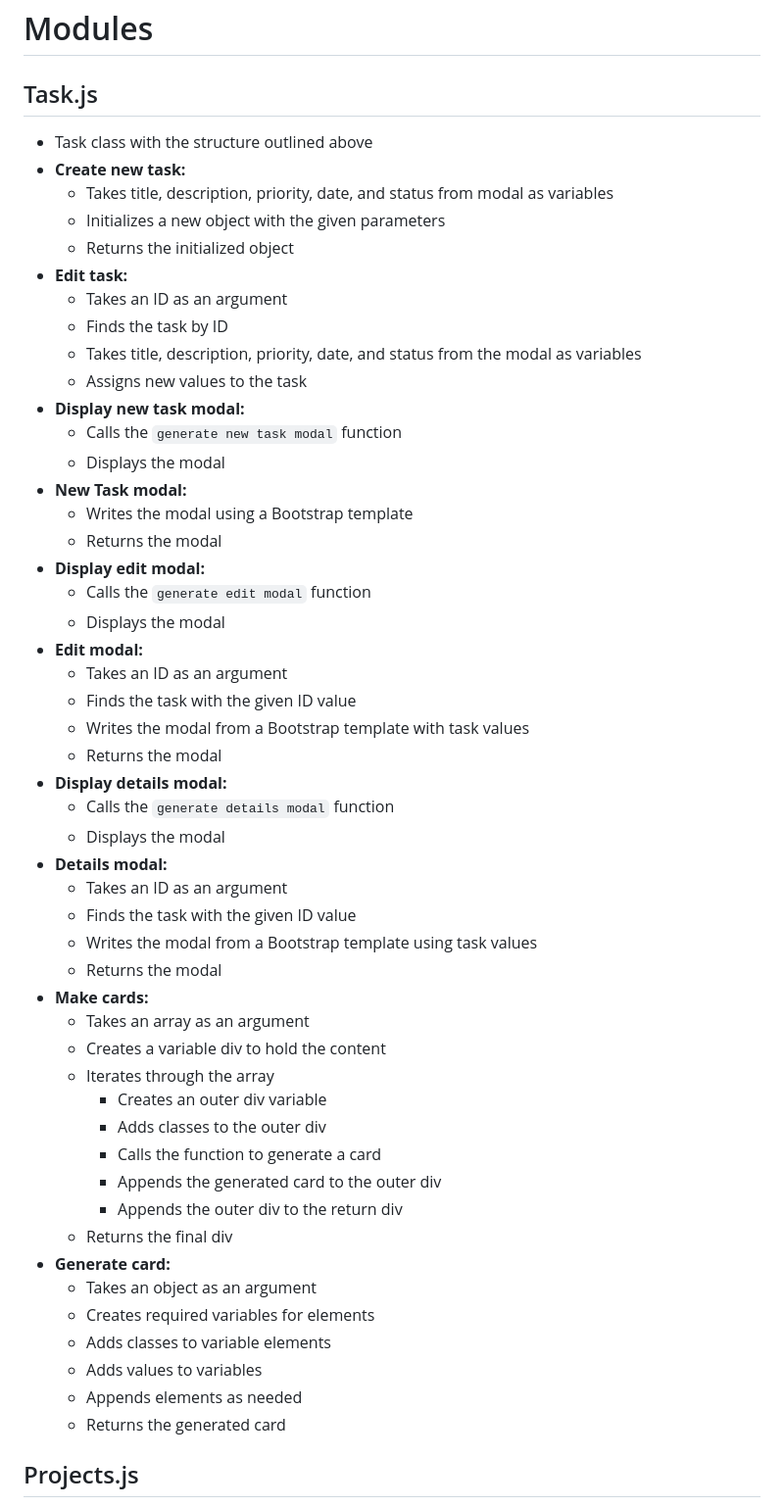
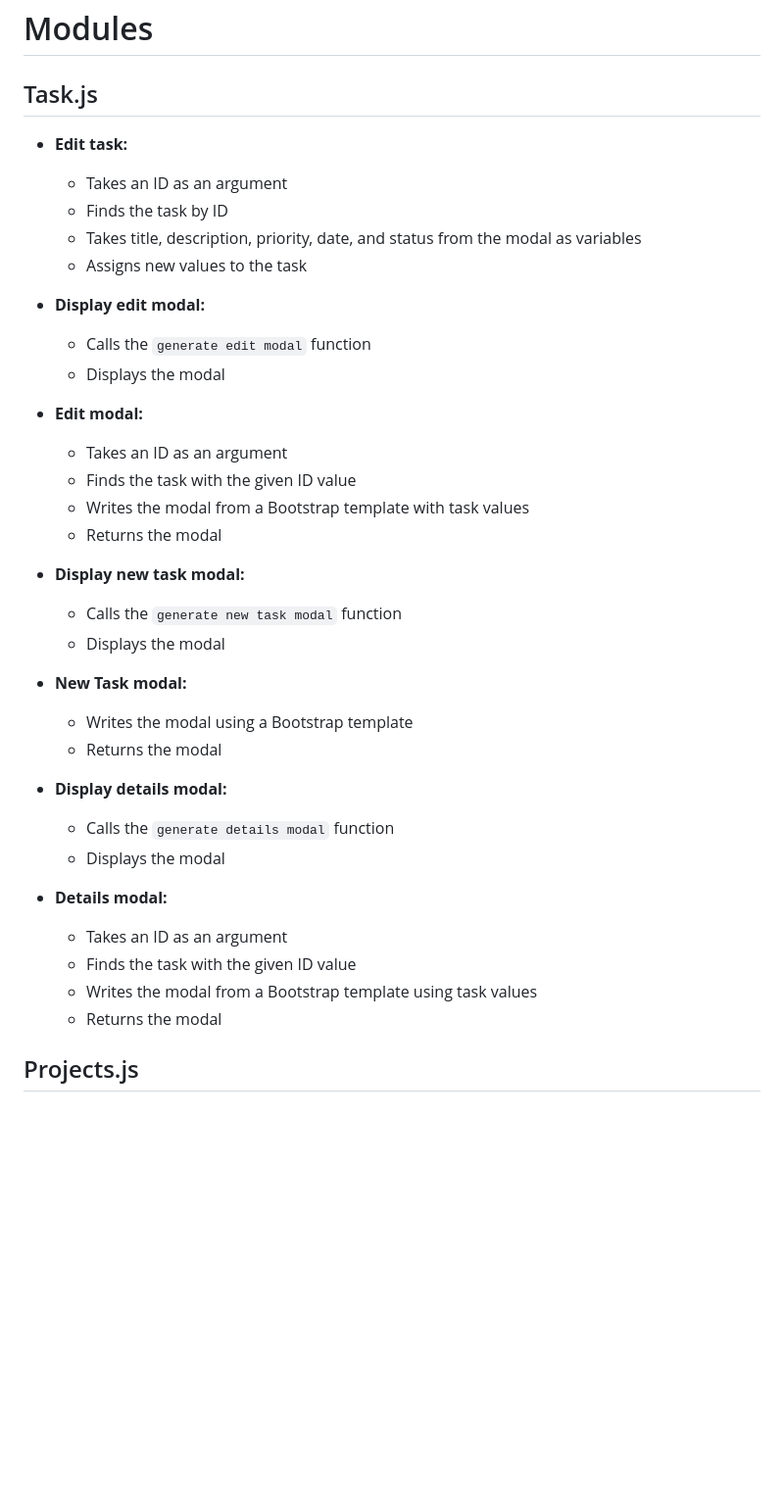
Before and after one commit to MerihM/top_js_todo, a Markdown page: TODO.md, the part around the change printed below. Shown: that part at 98% size. GitHub-like rendering; blank space fills up the shorter version.

Commit message:
Remove finished tasks

```diff
--- a/TODO.md
+++ b/TODO.md
@@ -176,22 +165,11 @@
 
 ## Task.js
 
-- Task class with the structure outlined above
-- **Create new task:**
-    - Takes title, description, priority, date, and status from modal as variables
-    - Initializes a new object with the given parameters
-    - Returns the initialized object
 - **Edit task:**
     - Takes an ID as an argument
     - Finds the task by ID
     - Takes title, description, priority, date, and status from the modal as variables
     - Assigns new values to the task
-- **Display new task modal:**
-    - Calls the `generate new task modal` function
-    - Displays the modal
-- **New Task modal:**
-    - Writes the modal using a Bootstrap template
-    - Returns the modal
 - **Display edit modal:**
     - Calls the `generate edit modal` function
     - Displays the modal
@@ -200,6 +178,14 @@
     - Finds the task with the given ID value
     - Writes the modal from a Bootstrap template with task values
     - Returns the modal
+
+- **Display new task modal:**
+    - Calls the `generate new task modal` function
+    - Displays the modal
+- **New Task modal:**
+    - Writes the modal using a Bootstrap template
+    - Returns the modal
+
 - **Display details modal:**
     - Calls the `generate details modal` function
     - Displays the modal
@@ -208,23 +194,7 @@
     - Finds the task with the given ID value
     - Writes the modal from a Bootstrap template using task values
     - Returns the modal
-- **Make cards:**
-    - Takes an array as an argument
-    - Creates a variable div to hold the content
-    - Iterates through the array
-        - Creates an outer div variable
-        - Adds classes to the outer div
-        - Calls the function to generate a card
-        - Appends the generated card to the outer div
-        - Appends the outer div to the return div
-    - Returns the final div
-- **Generate card:**
-    - Takes an object as an argument
-    - Creates required variables for elements
-    - Adds classes to variable elements
-    - Adds values to variables
-    - Appends elements as needed
-    - Returns the generated card
+
 
 ## Projects.js
 
```
Also changed, not shown: other parts of TODO.md (+0 -11 lines).
